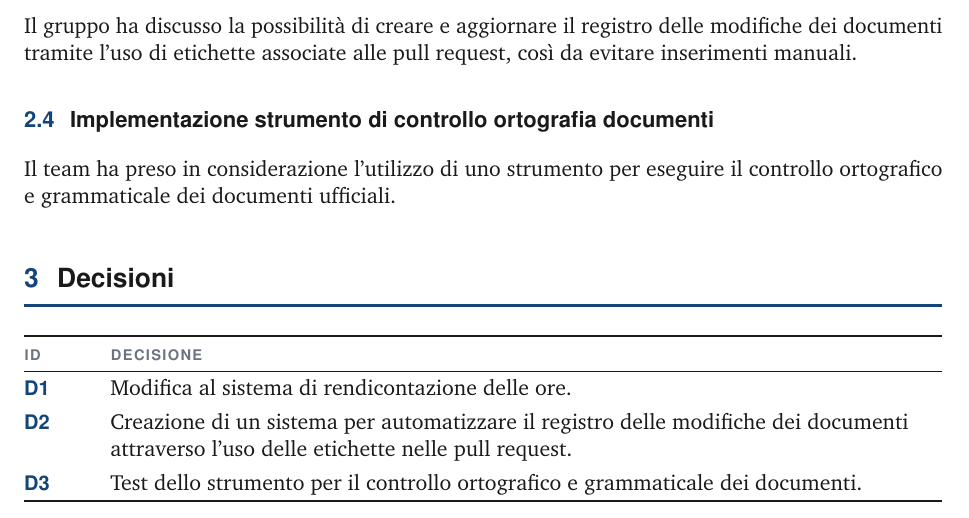
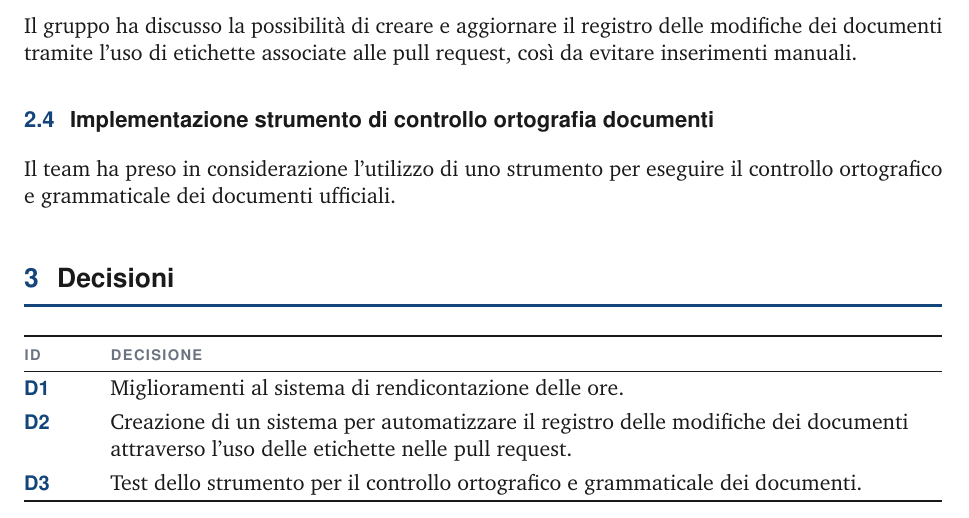
Before and after one commit to Git-Push-Team/docs, a LaTeX document (RTB/verbali/interni/VI-2026-11-10.tex): part of page 3 of 4, cut so that both start at the same text. Compiled offline with pdfLaTeX.

Commit message:
Approvazione VI-2026-11-10

```diff
--- a/RTB/verbali/interni/VI-2026-11-10.tex
+++ b/RTB/verbali/interni/VI-2026-11-10.tex
@@ -41,7 +41,7 @@ Il team ha preso in considerazione l'utilizzo di uno strumento per eseguire il c
 
 \section{Decisioni}
 \begin{decisioni}
-    \decisione{Modifica al sistema di rendicontazione delle ore.}
+    \decisione{Miglioramenti al sistema di rendicontazione delle ore.}
     \decisione{Creazione di un sistema per automatizzare il registro delle modifiche dei documenti attraverso l'uso delle etichette nelle pull request.}
     \decisione{Test dello strumento per il controllo ortografico e grammaticale dei documenti.}
 \end{decisioni}
```
